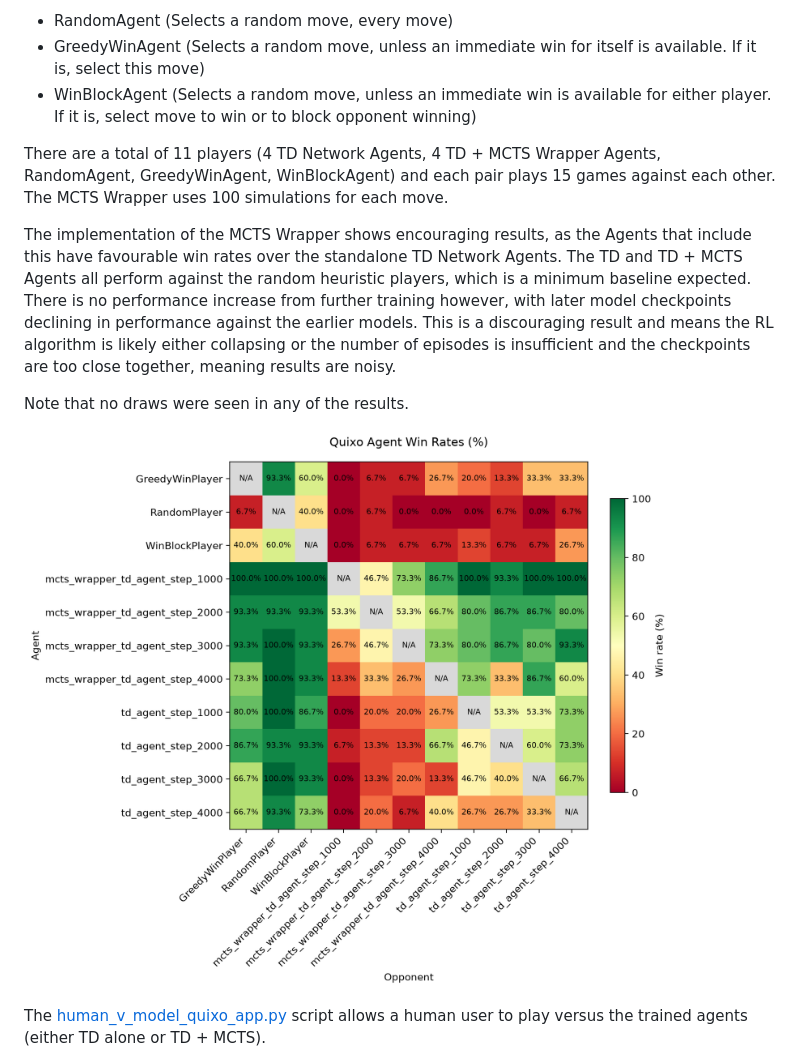
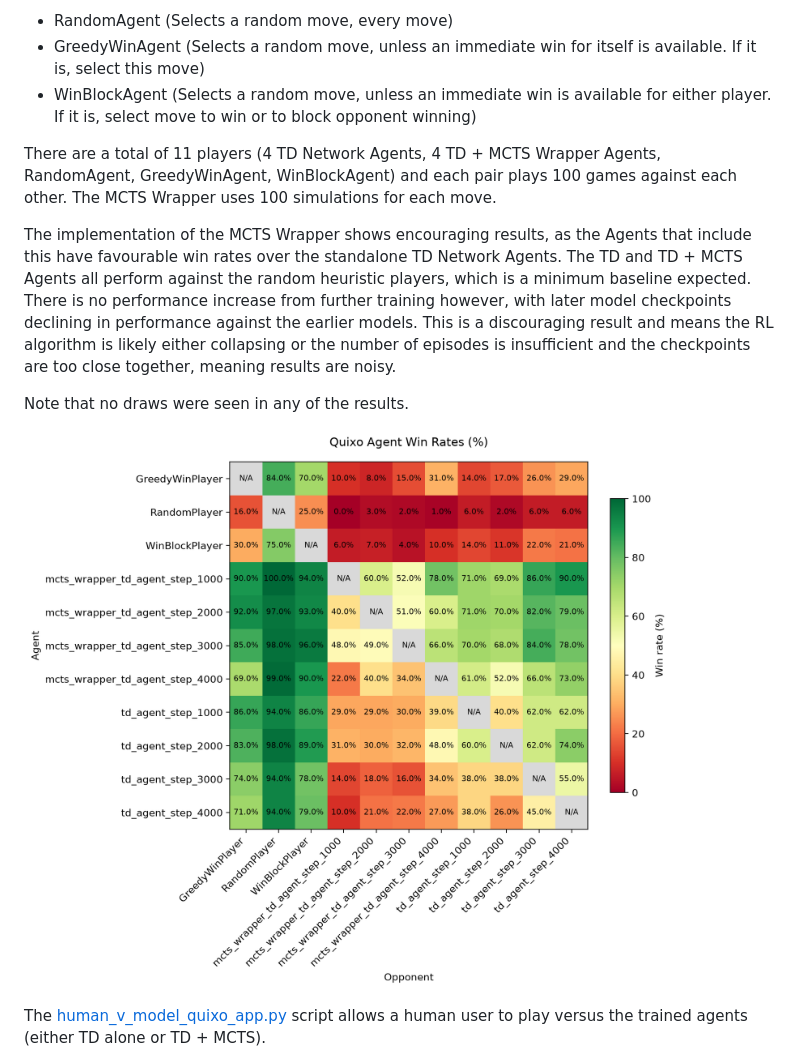
Before and after one commit to hbu90/quixozerolite, a Markdown page: README.md, the part around the change. GitHub-like rendering; pictures changed too: assets/evaluation_win_rates.png.

Commit message:
update the evaluation to 100 games per pair and relocate the evaluation result files to assets directory

```diff
--- a/README.md
+++ b/README.md
@@ -182,7 +182,7 @@ MCTS wrapper. Three heuristic players were also implemented in the tournament (s
 - GreedyWinAgent (Selects a random move, unless an immediate win for itself is available. If it is, select this move)
 - WinBlockAgent (Selects a random move, unless an immediate win is available for either player. If it is, select move to win or to block opponent winning)
 
-There are a total of 11 players (4 TD Network Agents, 4 TD + MCTS Wrapper Agents, RandomAgent, GreedyWinAgent, WinBlockAgent) and each pair plays 15 games against each other.
+There are a total of 11 players (4 TD Network Agents, 4 TD + MCTS Wrapper Agents, RandomAgent, GreedyWinAgent, WinBlockAgent) and each pair plays 100 games against each other.
 The MCTS Wrapper uses 100 simulations for each move.
 
 The implementation of the MCTS Wrapper shows encouraging results, as the Agents that include this have favourable win rates
```
Also changed, not shown: 7 other files.
